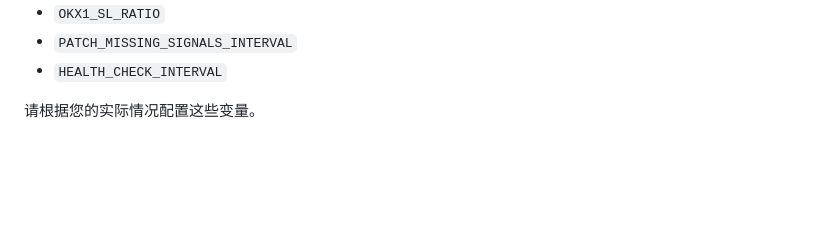
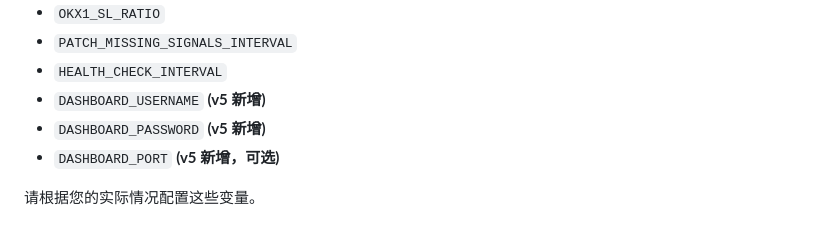
Before and after one commit to jjbb013/NFtgBotV2, a Markdown page: README.md, the part around one of its changes. Rendered like a GitHub page; blank space fills up the shorter version.

```diff
--- a/README.md
+++ b/README.md
@@ -114,5 +133,8 @@ DATA_DIR=/data
 *   `OKX1_SL_RATIO`
 *   `PATCH_MISSING_SIGNALS_INTERVAL`
 *   `HEALTH_CHECK_INTERVAL`
+*   `DASHBOARD_USERNAME`  **(v5 新增)**
+*   `DASHBOARD_PASSWORD`  **(v5 新增)**
+*   `DASHBOARD_PORT`      **(v5 新增，可选)**
 
 请根据您的实际情况配置这些变量。
```
Also changed, not shown: other parts of README.md (+27 -8 lines), AGENTS.md (added, +323 -0 lines), project_log.md (+18 -1 lines).
